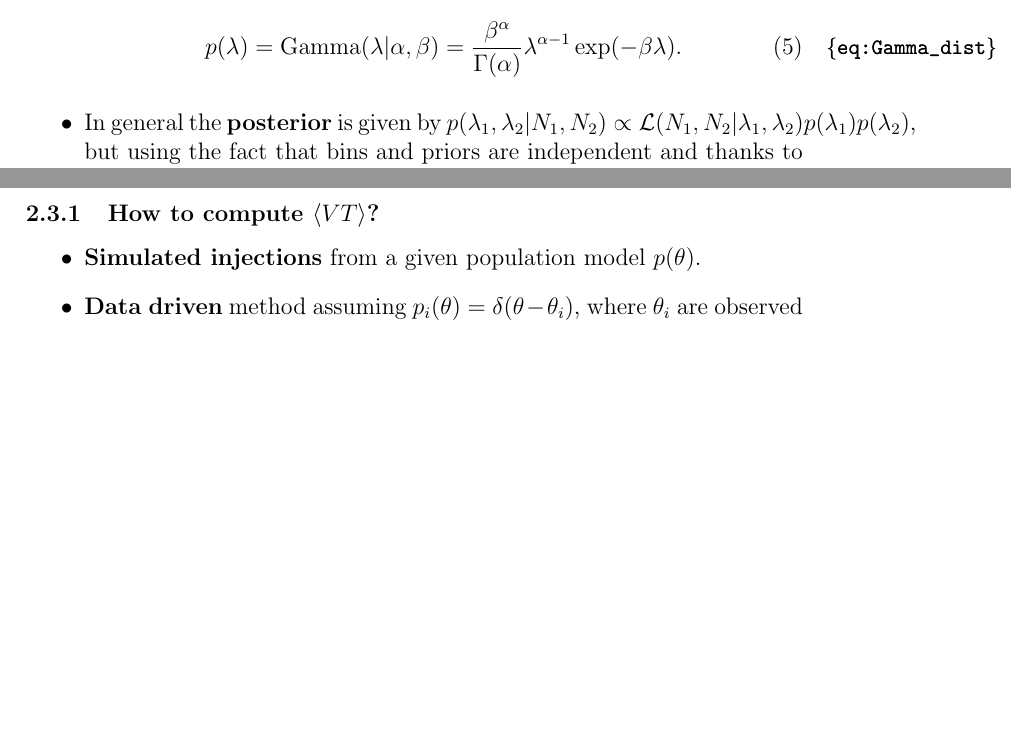
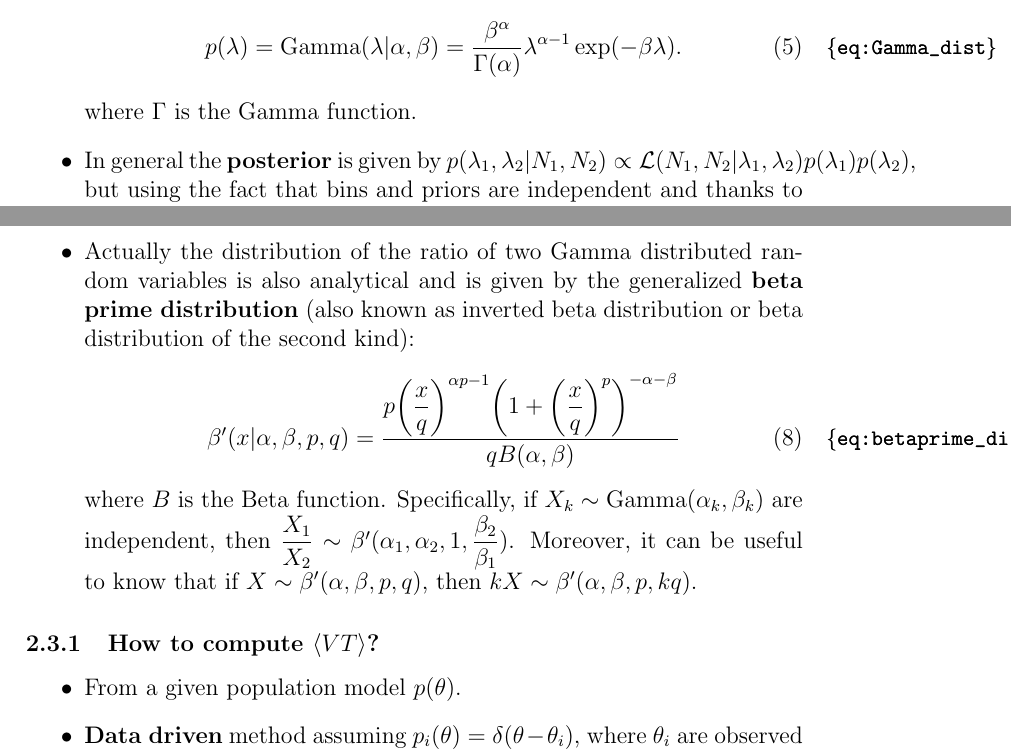
Before and after one commit to F3Solid/master_thesis, a LaTeX document (notes/notes.tex): two parts of pages 3 and 4 of 4, joined at a grey line, cut so that both start at the same text, the shorter picture padded with empty space. Compiled offline with pdfLaTeX.

Commit message:
Updated notes

```diff
--- a/notes/notes.tex
+++ b/notes/notes.tex
@@ -60,9 +60,9 @@ The idea is to use a statistical test to directly compare the number of events i
 \begin{itemize}
     \item The number of events inside each bin are poissonian distributed as \(\mathrm{Pois}(N_1 | \lambda_1)\) and \(\mathrm{Pois}(N_2 | \lambda_2)\). We are interested in the posterior distribution of the parameters \(\lambda_1\) and \(\lambda_2\).
     \item The likelihood is given by \(\mathcal{L}(N_1, N_2 | \lambda_1, \lambda_2) = \mathrm{Pois}(N_1 | \lambda_1) \mathrm{Pois}(N_2 | \lambda_2)\).
-    \item We need to choose a prior for $\lambda_1$ and $\lambda_2$. A convenient choice is the conjugate prior of the Poisson distribution: the Gamma distribution: \begin{equation} \label{eq:Gamma_dist}
+    \item We need to choose a prior for $\lambda_1$ and $\lambda_2$. A convenient choice is the conjugate prior of the Poisson distribution: the \textbf{Gamma distribution}: \begin{equation} \label{eq:Gamma_dist}
         p(\lambda) = \mathrm{Gamma}(\lambda | \alpha, \beta) = \dfrac{\beta^\alpha}{\Gamma(\alpha)} \lambda^{\alpha-1} \exp(-\beta\lambda) \text{.}
-    \end{equation}
+    \end{equation} where \(\Gamma\) is the Gamma function.
     \item In general the \textbf{posterior} is given by \(p(\lambda_1, \lambda_2 | N_1, N_2) \propto \mathcal{L}(N_1, N_2 | \lambda_1, \lambda_2) p(\lambda_1) p(\lambda_2)\), but using the fact that bins and priors are independent and thanks to conjugate priors we have that \begin{equation} \label{eq:joint_posterior}
         p(\lambda_1, \lambda_2 | N_1, N_2) = p(\lambda_1 | N_1) p(\lambda_2 | N_2) \text{,}
     \end{equation} where \begin{equation} \label{eq:posterior_lambda}
@@ -72,11 +72,14 @@ The idea is to use a statistical test to directly compare the number of events i
     \item A possibile choice for the parameters of the prior distribution might be the (uninformative) \textit{Jeffreys prior}: \(\alpha = 0.5\) and \(\beta = 0\).
     \item Now we can get the \textbf{posterior} of the \textbf{rates} inside each bin using \(R(\Delta m_i, \Delta z_j) = \dfrac{\lambda_{ij}}{\langle VT \rangle_{ij}}\), where $\lambda_{ij}$ are samples from the posterior of the bin.
     \item Most importantly we can get the \textbf{posterior} of rates \textbf{ratios}: \(\dfrac{R_1}{R_2} = \dfrac{\lambda_1}{\lambda_2}\dfrac{\dfrac{1}{\left\langle VT \right\rangle_1}}{\dfrac{1}{\left\langle VT \right\rangle_2}}\).
+    \item Actually the distribution of the ratio of two Gamma distributed random variables is also analytical and is given by the generalized \textbf{beta prime distribution} (also known as inverted beta distribution or beta distribution of the second kind): \begin{equation} \label{eq:betaprime_dist}
+        \beta'(x | \alpha, \beta, p, q) = \dfrac{p \qty(\dfrac{x}{q})^{\alpha p - 1} \qty(1 + \qty(\dfrac{x}{q})^{p})^{-\alpha -\beta}}{q B(\alpha, \beta)}
+    \end{equation} where \(B\) is the Beta function. Specifically, if \(X_k \sim \mathrm{Gamma}(\alpha_k, \beta_k)\) are independent, then \(\dfrac{X_1}{X_2} \sim \beta'(\alpha_1, \alpha_2, 1, \dfrac{\beta_2}{\beta_1})\). Moreover, it can be useful to know that if \(X \sim \beta'(\alpha, \beta, p, q)\), then \(kX \sim \beta'(\alpha, \beta, p, kq)\).
 \end{itemize}
 
 \subsubsection{How to compute \(\langle VT \rangle\)?}
 \begin{itemize}
-    \item \textbf{Simulated injections} from a given population model \(p(\theta)\).
+    \item From a given population model \(p(\theta)\).
     \item \textbf{Data driven} method assuming \(p_i(\theta) = \delta(\theta - \theta_i)\), where \(\theta_i\) are observed events: \begin{equation} \label{eq:VT_point}
         \langle VT \rangle = \dfrac{N_\text{obs}}{\hat{R}} = \dfrac{N_\text{obs} V_\text{bin} T_\text{obs}}{\sum_k^{N_\text{obs}} \dfrac{1+z_k}{p_{\text{det}, k}}}
     \end{equation}
```
Also changed, not shown: notes/notes.pdf, 5 other files.
